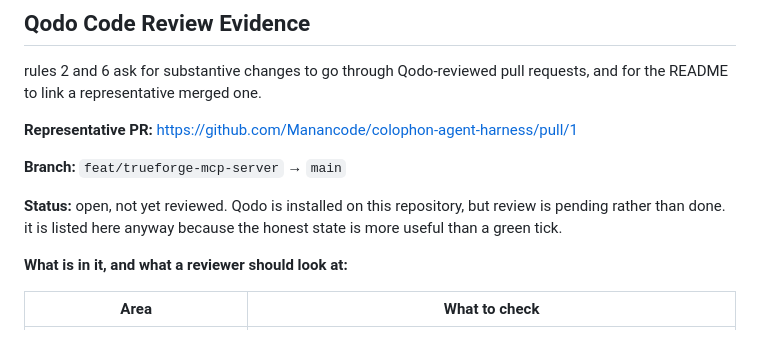
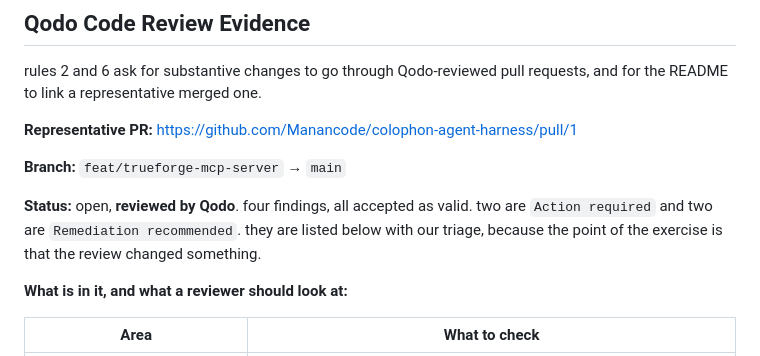
Before and after one commit to Manancode/colophon-agent-harness, a Markdown page: README.md, the part around one of its changes. GitHub-like rendering.

```diff
--- a/README.md
+++ b/README.md
@@ -497,9 +497,10 @@ requests, and for the README to link a representative merged one.
 
 **Branch:** `feat/trueforge-mcp-server` → `main`
 
-**Status:** open, not yet reviewed. Qodo is installed on this repository, but
-review is pending rather than done. it is listed here anyway because the honest
-state is more useful than a green tick.
+**Status:** open, **reviewed by Qodo**. four findings, all accepted as valid.
+two are `Action required` and two are `Remediation recommended`. they are listed
+below with our triage, because the point of the exercise is that the review
+changed something.
 
 **What is in it, and what a reviewer should look at:**
 
```
Also changed, not shown: other parts of README.md (+22 -2 lines).
